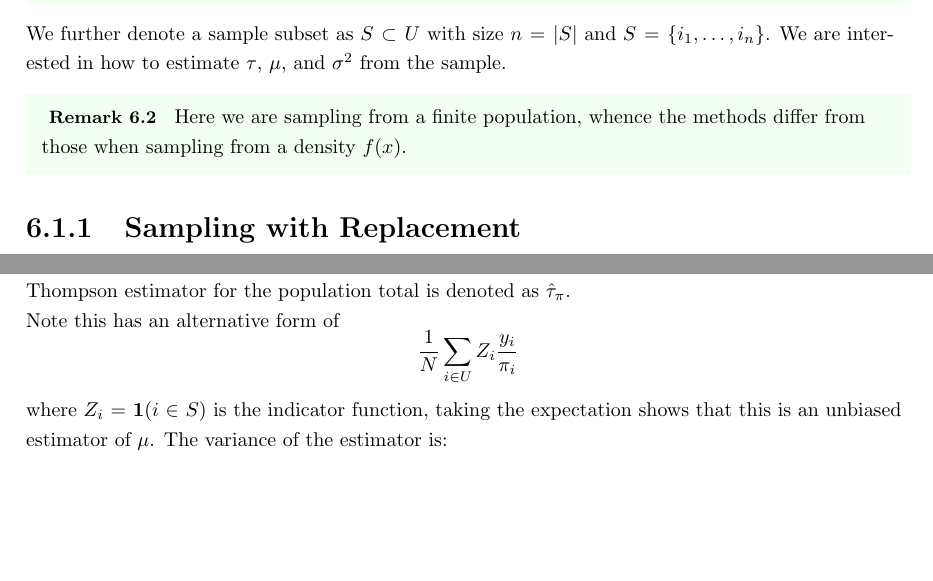
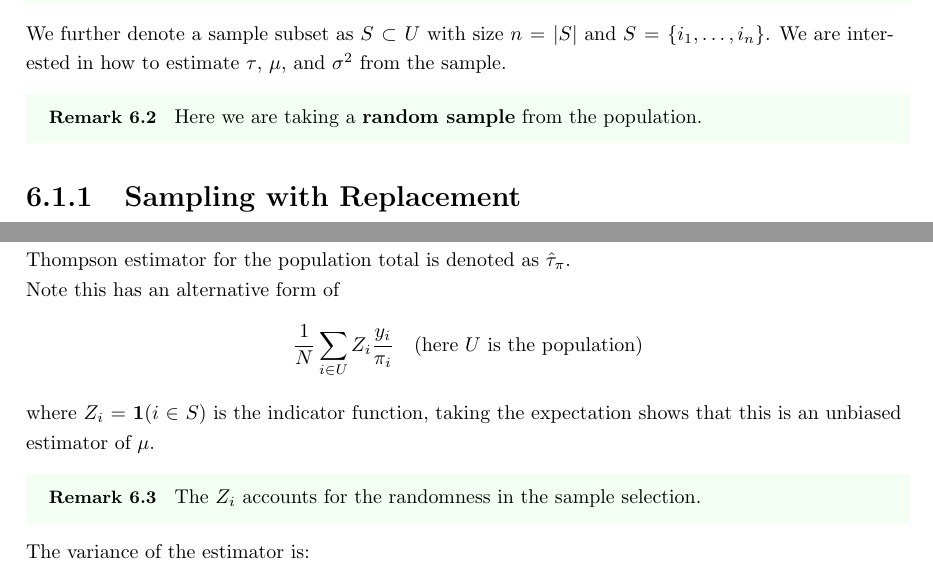
Before and after one commit to isomorphicdude/Oxford-Probability-and-Statistics-for-Network-Analysis, a LaTeX document (main.tex, which reads week7.tex): two parts of pages 50 and 51 of 59, joined at a grey line, cut so that both start at the same text, the shorter picture padded with empty space. Compiled offline with pdfLaTeX.

Commit message:
typo fixes

```diff
--- a/week7.tex
+++ b/week7.tex
@@ -38,7 +38,7 @@ The population variance is:
 We further denote a sample subset as $S\subset U$ with size $n=|S|$ and $S=\{i_1, \ldots, i_n\}$. We are interested in how to estimate $\tau$,  $\mu$, and $\sigma^2$ from the sample.
 
 \begin{remark}
-    Here we are sampling from a finite population, whence the methods differ from those when sampling from a density $f(x)$.
+    Here we are taking a \textbf{random sample} from the population.
 \end{remark}
 
 \subsubsection{Sampling with Replacement}
@@ -81,10 +81,16 @@ where $\pi_i$ is the probability of selecting the unit $i$ into the sample; the
 
 Note this has an alternative form of
 \[
-    \frac{1}{N}\sum_{i\in U} Z_i\frac{y_i}{\pi_i}
+    \frac{1}{N}\sum_{i\in U} Z_i\frac{y_i}{\pi_i} \quad (\text{here} \ U \text{ is the population})
 \]
 
-where $Z_i=\mathbf{1}(i\in S)$ is the indicator function, taking the expectation shows that this is an unbiased estimator of $\mu$.  The variance of the estimator is:
+where $Z_i=\mathbf{1}(i\in S)$ is the indicator function, taking the expectation shows that this is an unbiased estimator of $\mu$.
+
+\begin{remark}
+    The $Z_i$ accounts for the randomness in the sample selection.
+\end{remark}
+
+The variance of the estimator is:
 \begin{align*}
     \mathrm{Var}(\hat{\mu}) &=  \frac{1}{N^2} \sum_{i\in U}\frac{y_{i}^{2}}{\pi_{i}^{2}}\mathrm{Var}Z_{i}+\sum_{i\in U}\sum_{j\in U,j\neq i}\frac{y_{i}y_{j}}{\pi_{i}\pi_{j}}\mathrm{Cov}(Z_{i},Z_{j})\\
     &= \frac{1}{N^2} \sum_{i\in U}\frac{y_{i}^{2}}{\pi_{i}^{2}}\pi_i(1-\pi_i)+\sum_{i\in U}\sum_{j\in U,j\neq i}\frac{y_{i}y_{j}}{\pi_{i}\pi_{j}}(\mathbb{E}[Z_iZ_j]-\mathbb{E}[Z_i]\mathbb{E}[Z_j])\\
```
Also changed, not shown: week1-preliminaries.tex (+3 -1 lines), week2.tex (+1 -1 lines), week7.tex (8 more changed lines).
